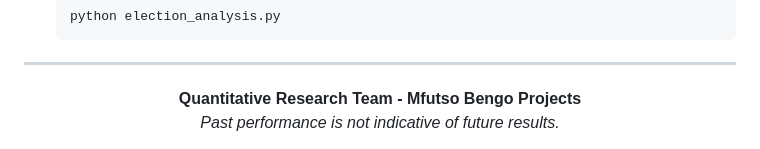
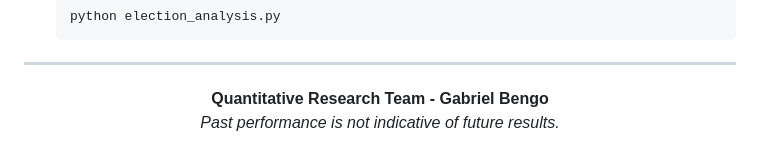
Before and after one commit to 88448844/pre-election-year-alpha, a Markdown page: README.md, the part around the change. GitHub-like rendering.

```diff
--- a/README.md
+++ b/README.md
@@ -80,6 +80,6 @@ The "Election Cycle" alpha is not in the election year itself, but in the run-up
 
 ---
 <div align="center">
-    <b>Quantitative Research Team - Mfutso Bengo Projects</b><br/>
+    <b>Quantitative Research Team - Gabriel Bengo</b><br/>
     <i>Past performance is not indicative of future results.</i>
 </div>
```
